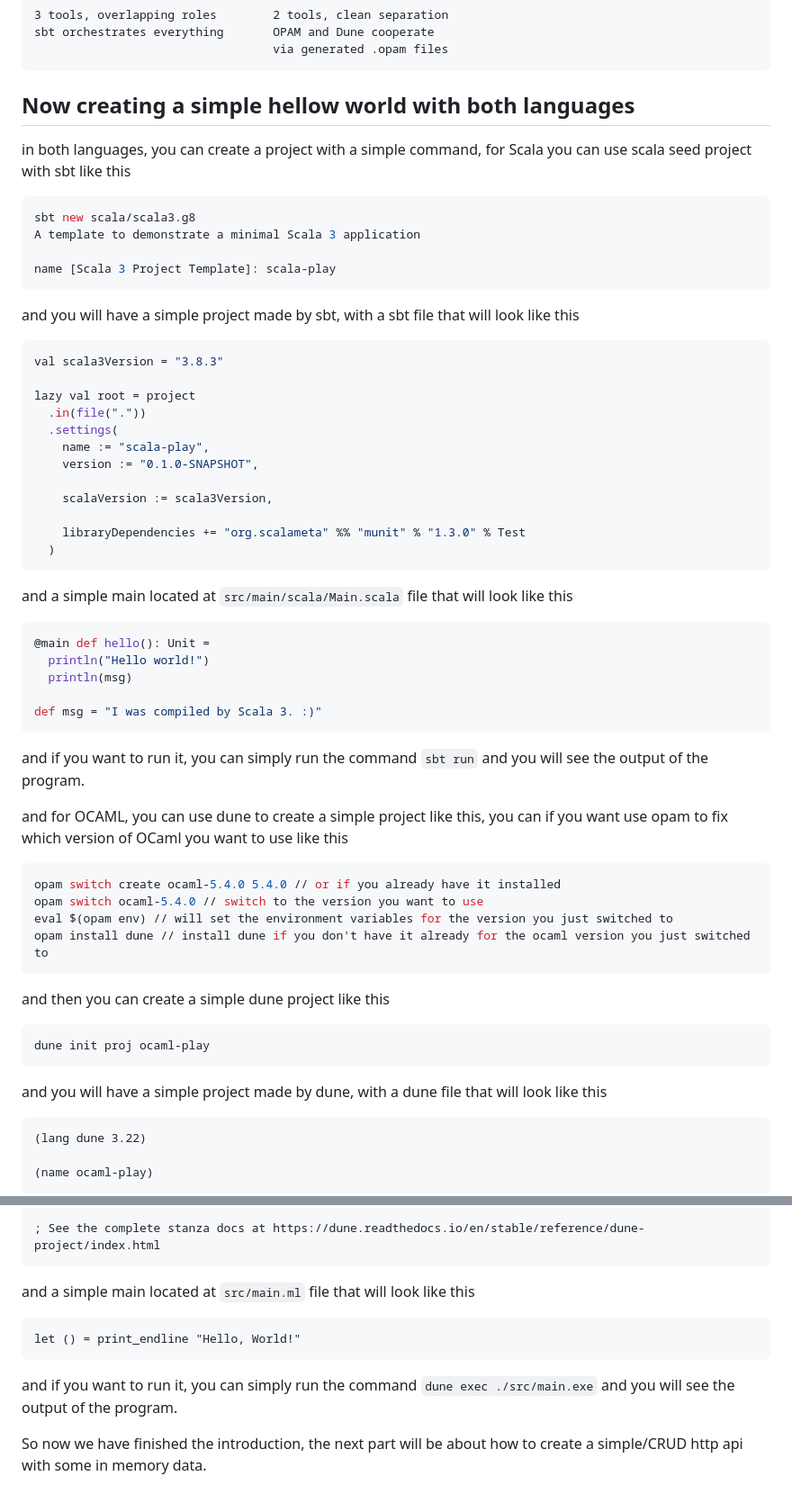
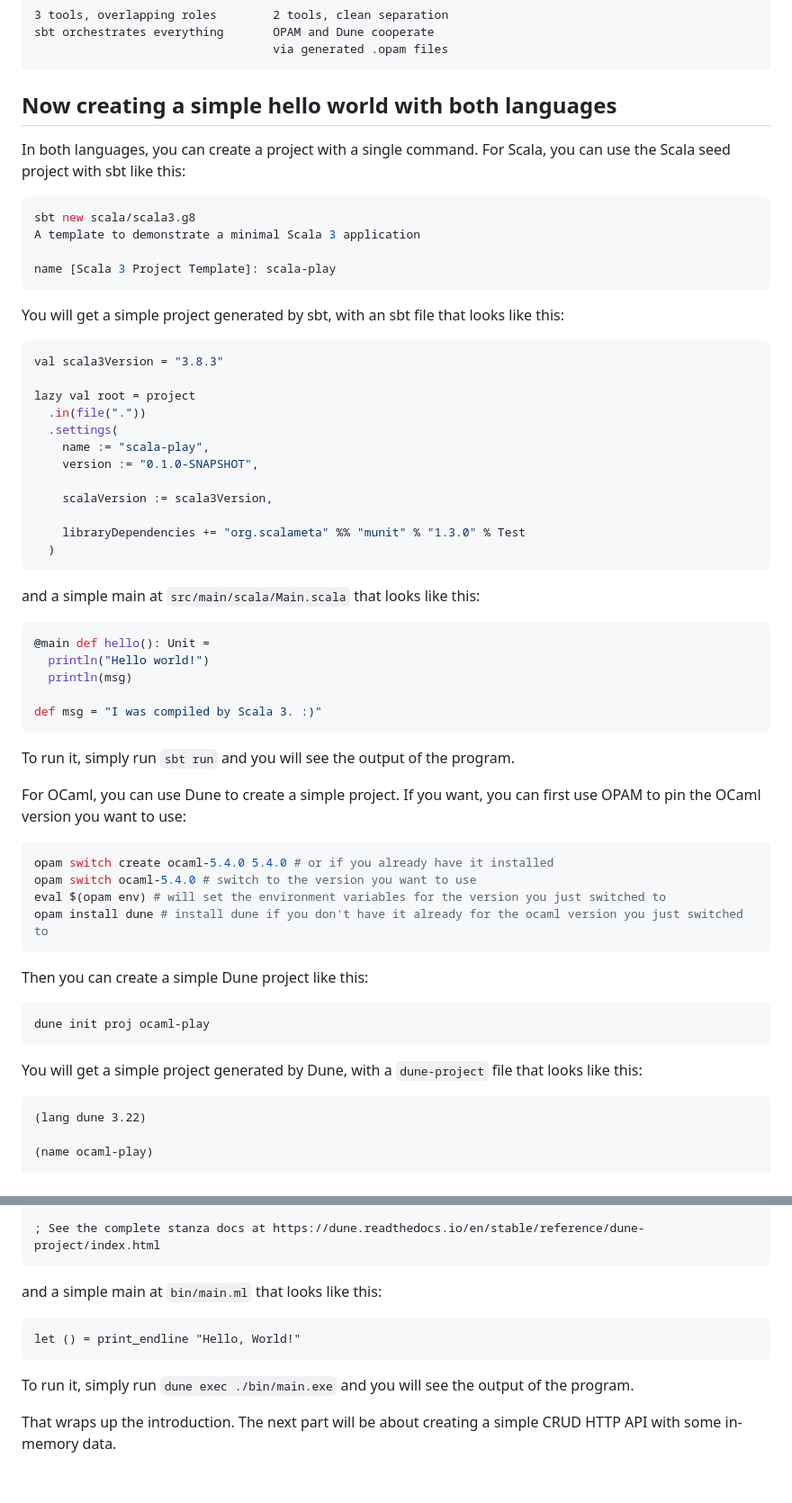
Before and after one commit to bthuillier/gilwath.com, a Markdown page: content/articles/from_scala_to_ocaml_part1.md, 2 parts joined by grey strips. Shown at 90% size. Rendered like a GitHub page.

Commit message:
review by claude

````diff
--- a/content/articles/from_scala_to_ocaml_part1.md
+++ b/content/articles/from_scala_to_ocaml_part1.md
@@ -43,16 +43,16 @@ sbt orchestrates everything       OPAM and Dune cooperate
                                   via generated .opam files
 ```
 
-## Now creating a simple hellow world with both languages
+## Now creating a simple hello world with both languages
 
-in both languages, you can create a project with a simple command, for Scala you can use scala seed project with sbt like this
+In both languages, you can create a project with a single command. For Scala, you can use the Scala seed project with sbt like this:
 ```bash
 sbt new scala/scala3.g8
 A template to demonstrate a minimal Scala 3 application
 
 name [Scala 3 Project Template]: scala-play
 ```
-and you will have a simple project made by sbt, with a sbt file that will look like this
+You will get a simple project generated by sbt, with an sbt file that looks like this:
 ```scala
 val scala3Version = "3.8.3"
 
@@ -67,7 +67,7 @@ lazy val root = project
     libraryDependencies += "org.scalameta" %% "munit" % "1.3.0" % Test
   )
 ```
-and a simple main located at `src/main/scala/Main.scala` file that will look like this
+and a simple main at `src/main/scala/Main.scala` that looks like this:
 ```scala
 @main def hello(): Unit =
   println("Hello world!")
@@ -75,23 +75,23 @@ and a simple main located at `src/main/scala/Main.scala` file that will look lik
 
 def msg = "I was compiled by Scala 3. :)"
 ```
-and if you want to run it, you can simply run the command `sbt run` and you will see the output of the program.
+To run it, simply run `sbt run` and you will see the output of the program.
 
 
-and for OCAML, you can use dune to create a simple project like this, you can if you want use opam to fix which version of OCaml you want to use like this
+For OCaml, you can use Dune to create a simple project. If you want, you can first use OPAM to pin the OCaml version you want to use:
 
 ```bash
-opam switch create ocaml-5.4.0 5.4.0 // or if you already have it installed
-opam switch ocaml-5.4.0 // switch to the version you want to use
-eval $(opam env) // will set the environment variables for the version you just switched to
-opam install dune // install dune if you don't have it already for the ocaml version you just switched to
+opam switch create ocaml-5.4.0 5.4.0 # or if you already have it installed
+opam switch ocaml-5.4.0 # switch to the version you want to use
+eval $(opam env) # will set the environment variables for the version you just switched to
+opam install dune # install dune if you don't have it already for the ocaml version you just switched to
 ```
 
-and then you can create a simple dune project like this
+Then you can create a simple Dune project like this:
 ```bash
 dune init proj ocaml-play
 ```
-and you will have a simple project made by dune, with a dune file that will look like this
+You will get a simple project generated by Dune, with a `dune-project` file that looks like this:
 
 ```lisp
 (lang dune 3.22)
@@ -121,11 +121,11 @@ and you will have a simple project made by dune, with a dune file that will look
 
 ; See the complete stanza docs at https://dune.readthedocs.io/en/stable/reference/dune-project/index.html
 ```
-and a simple main located at `src/main.ml` file that will look like this
+and a simple main at `bin/main.ml` that looks like this:
 ```ocaml
 let () = print_endline "Hello, World!"
 ```
-and if you want to run it, you can simply run the command `dune exec ./src/main.exe` and you will see the output of the program.
+To run it, simply run `dune exec ./bin/main.exe` and you will see the output of the program.
 
 
-So now we have finished the introduction, the next part will be about how to create a simple/CRUD http api with some in memory data.
+That wraps up the introduction. The next part will be about creating a simple CRUD HTTP API with some in-memory data.
````
Also changed, not shown: other parts of content/articles/from_scala_to_ocaml_part1.md (+4 -4 lines).
